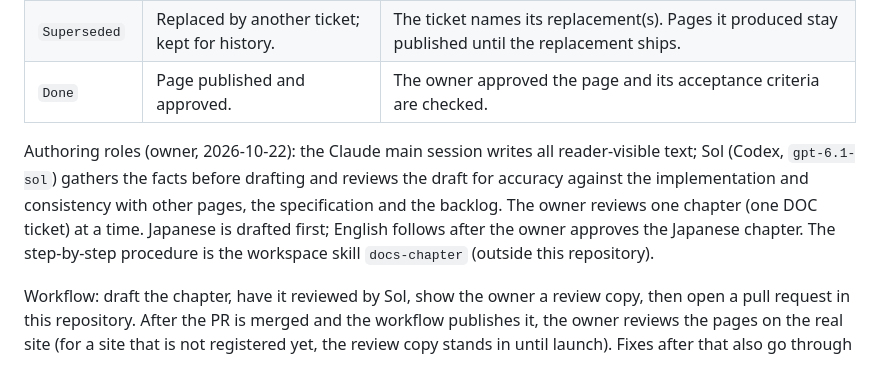
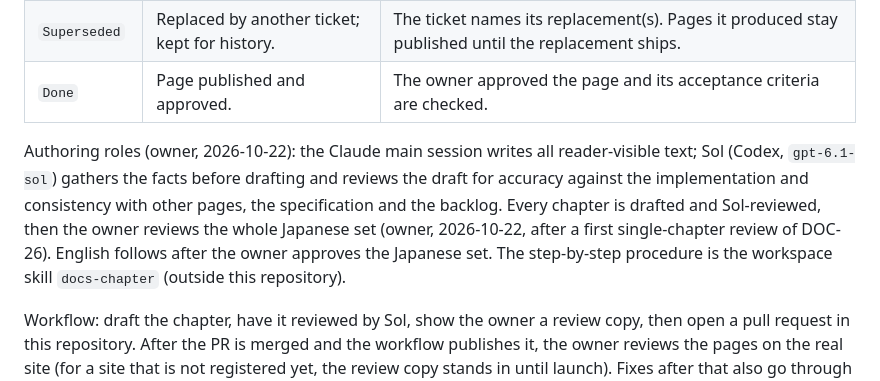
Before and after one commit to artifact-pages/docs, a Markdown page: AGENTS.md, the part around the change. Rendered like a GitHub page.

Commit message:
WIP: ja site root README (DOC-24) and whole-set review rule

```diff
--- a/AGENTS.md
+++ b/AGENTS.md
@@ -57,7 +57,7 @@ Pages are not previewed locally from this repository. Author them so that they h
 | `Superseded` | Replaced by another ticket; kept for history. | The ticket names its replacement(s). Pages it produced stay published until the replacement ships. |
 | `Done` | Page published and approved. | The owner approved the page and its acceptance criteria are checked. |
 
-Authoring roles (owner, 2026-10-22): the Claude main session writes all reader-visible text; Sol (Codex, `gpt-6.1-sol`) gathers the facts before drafting and reviews the draft for accuracy against the implementation and consistency with other pages, the specification and the backlog. The owner reviews one chapter (one DOC ticket) at a time. Japanese is drafted first; English follows after the owner approves the Japanese chapter. The step-by-step procedure is the workspace skill `docs-chapter` (outside this repository).
+Authoring roles (owner, 2026-10-22): the Claude main session writes all reader-visible text; Sol (Codex, `gpt-6.1-sol`) gathers the facts before drafting and reviews the draft for accuracy against the implementation and consistency with other pages, the specification and the backlog. Every chapter is drafted and Sol-reviewed, then the owner reviews the whole Japanese set (owner, 2026-10-22, after a first single-chapter review of DOC-26). English follows after the owner approves the Japanese set. The step-by-step procedure is the workspace skill `docs-chapter` (outside this repository).
 
 Workflow: draft the chapter, have it reviewed by Sol, show the owner a review copy, then open a pull request in this repository. After the PR is merged and the workflow publishes it, the owner reviews the pages on the real site (for a site that is not registered yet, the review copy stands in until launch). Fixes after that also go through pull requests on a branch, never directly on main. Mark `Done` only after owner approval. Keep the README index in sync with each ticket's status.
 
```
Also changed, not shown: sites/ja/README.md (added, +44 -0 lines).
